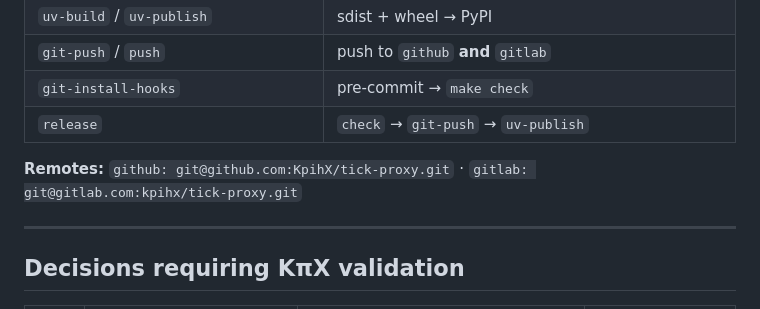
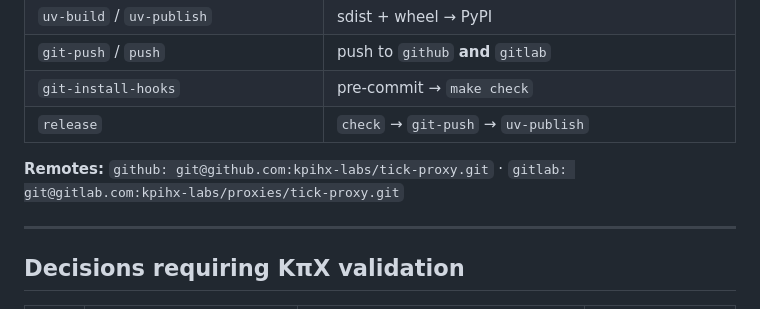
Before and after one commit to kpihx-labs/tick-proxy, a Markdown page: CONTRACT.md, the part around the change. Rendered like a GitHub page.

```diff
--- a/CONTRACT.md
+++ b/CONTRACT.md
@@ -832,7 +832,7 @@ decision (see coverage proof).
 | `git-install-hooks` | pre-commit → `make check` |
 | `release` | `check` → `git-push` → `uv-publish` |
 
-**Remotes:** `github: git@github.com:KpihX/tick-proxy.git` · `gitlab: git@gitlab.com:kpihx/tick-proxy.git`
+**Remotes:** `github: git@github.com:kpihx-labs/tick-proxy.git` · `gitlab: git@gitlab.com:kpihx-labs/proxies/tick-proxy.git`
 
 ---
 
```
Also changed, not shown: README.md (+1 -1 lines), TODO.md (+2 -2 lines).
